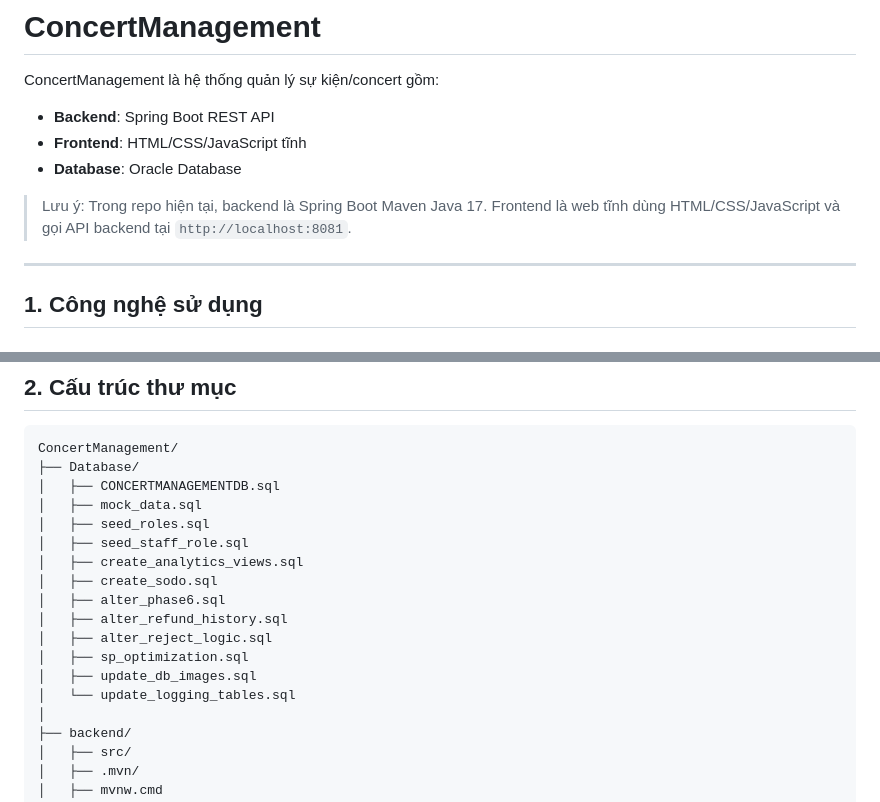
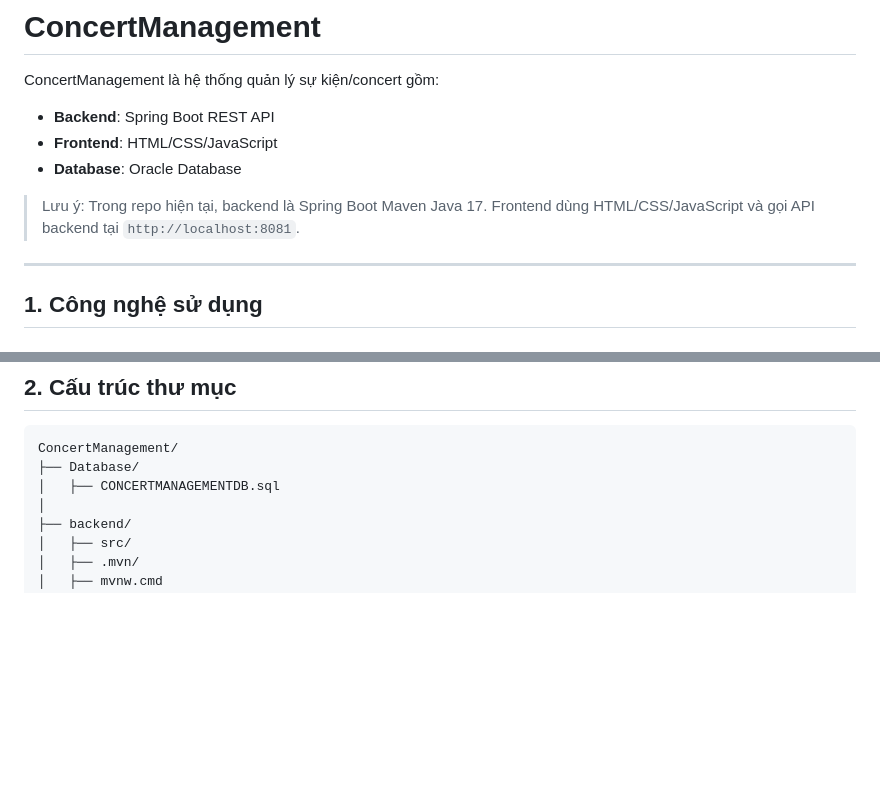
Before and after one commit to GiaKhangCode/ConcertManagement, a Markdown page: README.md, 2 parts joined by grey strips. Drawn GitHub-style; blank space fills up the shorter version.

Commit message:
Demo bao cao

```diff
--- a/README.md
+++ b/README.md
@@ -3,10 +3,10 @@
 ConcertManagement là hệ thống quản lý sự kiện/concert gồm:
 
 - **Backend**: Spring Boot REST API
-- **Frontend**: HTML/CSS/JavaScript tĩnh
+- **Frontend**: HTML/CSS/JavaScript
 - **Database**: Oracle Database
 
-> Lưu ý: Trong repo hiện tại, backend là Spring Boot Maven Java 17. Frontend là web tĩnh dùng HTML/CSS/JavaScript và gọi API backend tại `http://localhost:8081`.
+> Lưu ý: Trong repo hiện tại, backend là Spring Boot Maven Java 17. Frontend dùng HTML/CSS/JavaScript và gọi API backend tại `http://localhost:8081`.
 
 ---
 
@@ -43,17 +43,6 @@ ConcertManagement là hệ thống quản lý sự kiện/concert gồm:
 ConcertManagement/
 ├── Database/
 │   ├── CONCERTMANAGEMENTDB.sql
-│   ├── mock_data.sql
-│   ├── seed_roles.sql
-│   ├── seed_staff_role.sql
-│   ├── create_analytics_views.sql
-│   ├── create_sodo.sql
-│   ├── alter_phase6.sql
-│   ├── alter_refund_history.sql
-│   ├── alter_reject_logic.sql
-│   ├── sp_optimization.sql
-│   ├── update_db_images.sql
-│   └── update_logging_tables.sql
 │
 ├── backend/
 │   ├── src/
```
